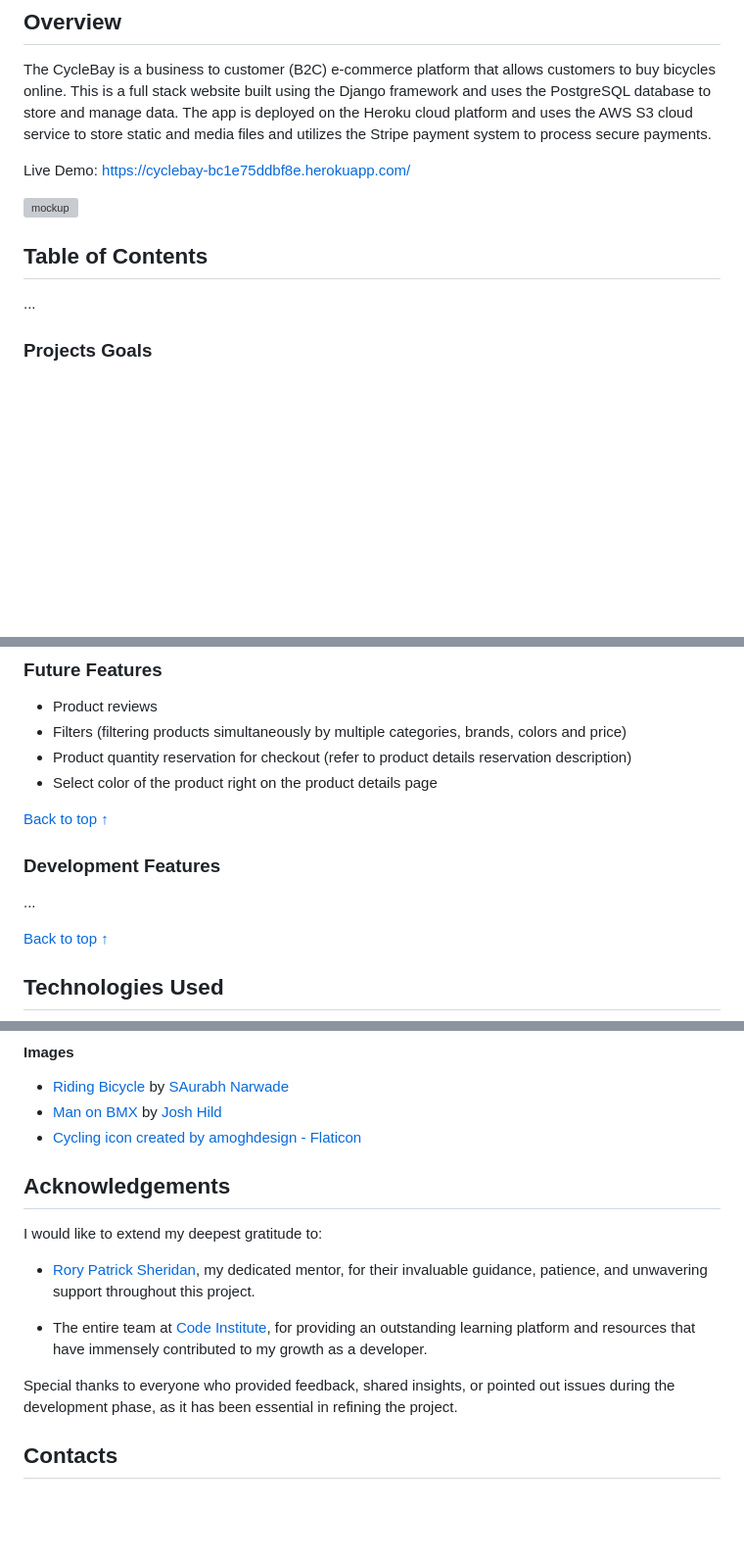
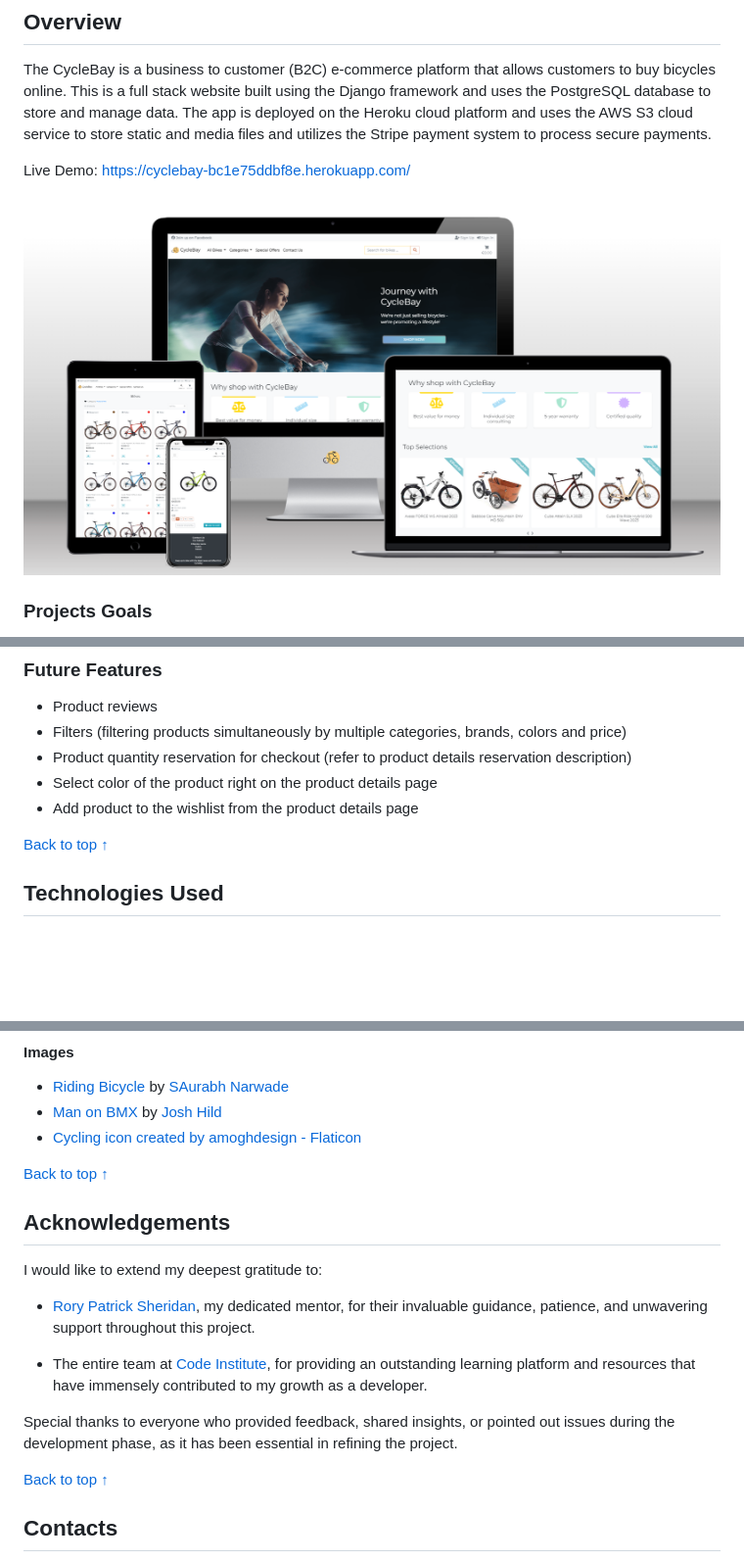
Before and after one commit to FlashDrag/cyclebay, a Markdown page: README.md, 3 parts joined by grey strips. Shown: that part at 98% size. GitHub-like rendering; pictures changed too: docs/images/responsive-mockup.png (added); blank space fills up the shorter version; grey boxes are pictures that could not be loaded.

Commit message:
docs: Add responsive mockup

```diff
--- a/README.md
+++ b/README.md
@@ -21,10 +21,10 @@ The CycleBay is a business to customer (B2C) e-commerce platform that allows cus
 
 Live Demo: https://cyclebay-bc1e75ddbf8e.herokuapp.com/
 
-![mockup](docs/images/mockup.png)
+![mockup](docs/images/responsive-mockup.png)
 
-## Table of Contents
-...
+
+
 
 ### Projects Goals
 - Develop a web application enabling users to purchase bicycles online.
@@ -839,11 +858,7 @@ For delete functionality I implemented Defensive Design. When a store owner trie
 - Filters (filtering products simultaneously by multiple categories, brands, colors and price)
 - Product quantity reservation for checkout (refer to product details reservation description)
 - Select color of the product right on the product details page
-
-[Back to top ↑](#table-of-contents)
-
-### Development Features
-...
+- Add product to the wishlist from the product details page
 
 [Back to top ↑](#table-of-contents)
 
@@ -1295,6 +1311,8 @@ _All code snippets taken from external sources are credited in the code comments
 - [Man on BMX](https://www.pexels.com/photo/photo-of-man-riding-bicycle-2989567/) by [Josh Hild](https://www.pexels.com/@josh-hild-1270765/)
 - <a href="https://www.flaticon.com/free-icons/cycling" title="cycling icons">Cycling icon created by amoghdesign - Flaticon</a>
 
+[Back to top ↑](#table-of-contents)
+
 ## Acknowledgements
 I would like to extend my deepest gratitude to:
 
@@ -1304,6 +1322,8 @@ I would like to extend my deepest gratitude to:
 
 Special thanks to everyone who provided feedback, shared insights, or pointed out issues during the development phase, as it has been essential in refining the project.
 
+[Back to top ↑](#table-of-contents)
+
 ## Contacts
 If you have any questions about the project, or you would like to contact me for any other reason, please feel free to contact me by email or via social media.
 
```
Also changed, not shown: other parts of README.md (+34 -14 lines).
